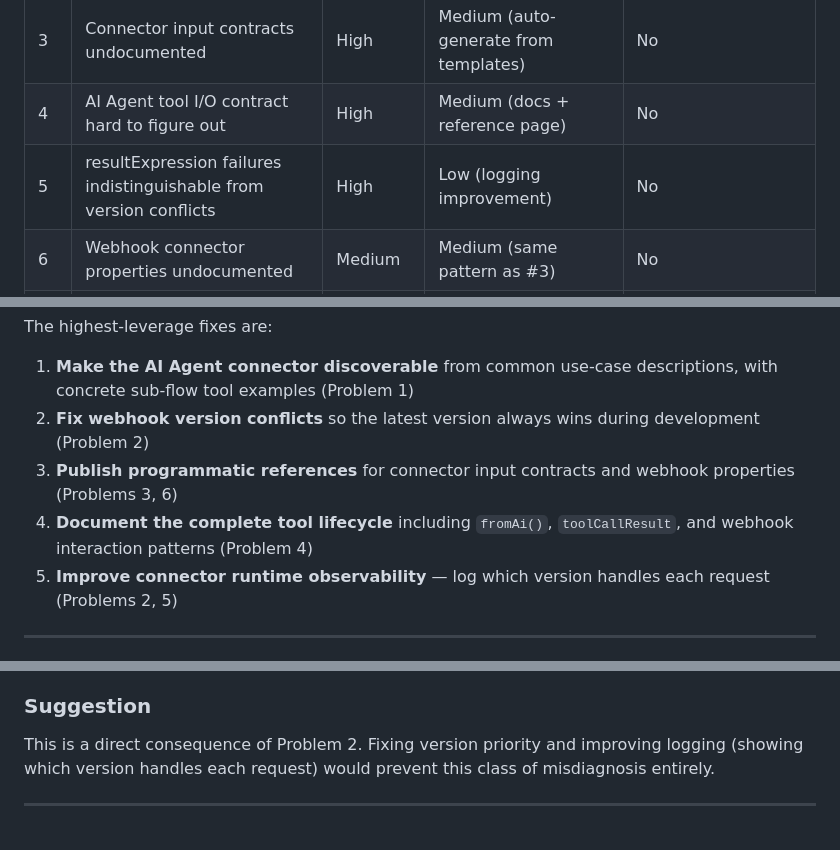
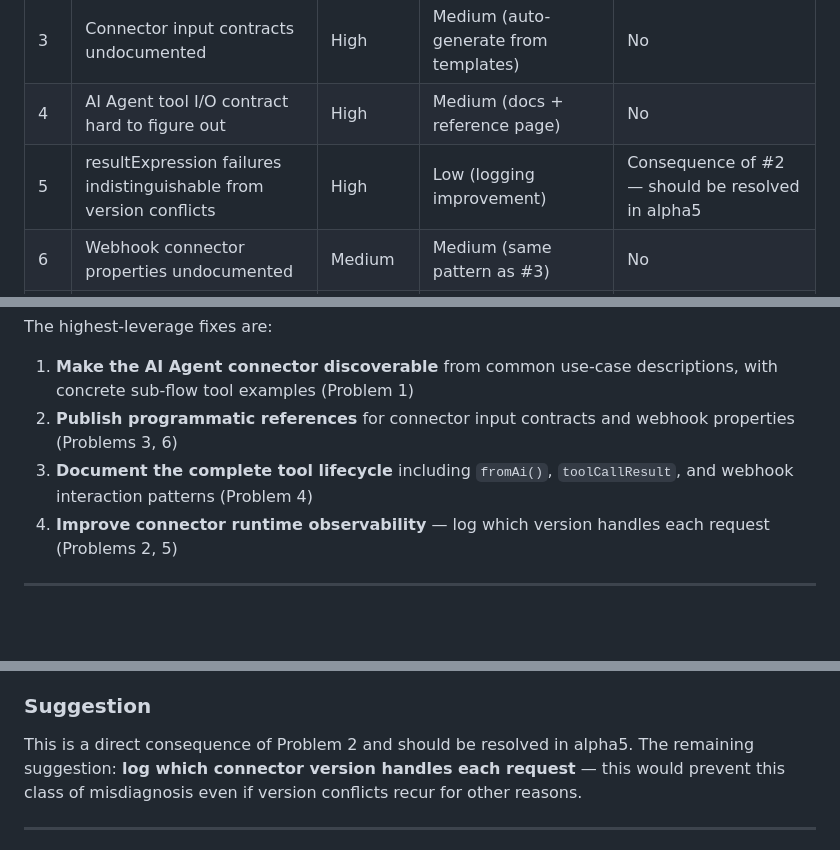
Before and after one commit to meyerdan/camunda-ticket-agent-example, a Markdown page: dx-feedback.md, 3 parts joined by grey strips. GitHub-like rendering; blank space fills up the shorter version.

Commit message:
Fix inconsistencies after Problem 2 alpha5 correction
- Remove "fix webhook version conflicts" from highest-leverage list (already fixed)
- Mark Problem 5 as consequence of #2, should be resolved in alpha5
- Update closing section Problem 2 reference to note it's fixed

Co-Authored-By: Claude Opus 4.6 <noreply@anthropic.com>

```diff
--- a/dx-feedback.md
+++ b/dx-feedback.md
@@ -16,7 +16,7 @@ Problems are ordered by severity — most urgent first.
 | 2 | Webhook path conflicts across versions | High | Fixed in alpha5 | Yes — [#3227](https://github.com/camunda/connectors/issues/3227), fixed in 8.9.0-alpha5 ([PR #6056](https://github.com/camunda/connectors/pull/6056)) |
 | 3 | Connector input contracts undocumented | High | Medium (auto-generate from templates) | No |
 | 4 | AI Agent tool I/O contract hard to figure out | High | Medium (docs + reference page) | No |
-| 5 | resultExpression failures indistinguishable from version conflicts | High | Low (logging improvement) | No |
+| 5 | resultExpression failures indistinguishable from version conflicts | High | Low (logging improvement) | Consequence of #2 — should be resolved in alpha5 |
 | 6 | Webhook connector properties undocumented | Medium | Medium (same pattern as #3) | No |
 | 7 | Enum values hidden in element templates | Medium | Low (add to docs + improve error messages) | No |
 | 8 | Duplicate message subscriptions go undetected | Medium | Low (docs + runtime warning) | By design — [documented](https://docs.camunda.io/docs/components/concepts/messages/) but surprising |
@@ -41,10 +41,9 @@ Problems are ordered by severity — most urgent first.
 The highest-leverage fixes are:
 
 1. **Make the AI Agent connector discoverable** from common use-case descriptions, with concrete sub-flow tool examples (Problem 1)
-2. **Fix webhook version conflicts** so the latest version always wins during development (Problem 2)
-3. **Publish programmatic references** for connector input contracts and webhook properties (Problems 3, 6)
-4. **Document the complete tool lifecycle** including `fromAi()`, `toolCallResult`, and webhook interaction patterns (Problem 4)
-5. **Improve connector runtime observability** — log which version handles each request (Problems 2, 5)
+2. **Publish programmatic references** for connector input contracts and webhook properties (Problems 3, 6)
+3. **Document the complete tool lifecycle** including `fromAi()`, `toolCallResult`, and webhook interaction patterns (Problem 4)
+4. **Improve connector runtime observability** — log which version handles each request (Problems 2, 5)
 
 ---
 
@@ -164,7 +163,7 @@ Later, when revisiting the webhook connector with a clean setup, we discovered t
 
 ### Suggestion
 
-This is a direct consequence of Problem 2. Fixing version priority and improving logging (showing which version handles each request) would prevent this class of misdiagnosis entirely.
+This is a direct consequence of Problem 2 and should be resolved in alpha5. The remaining suggestion: **log which connector version handles each request** — this would prevent this class of misdiagnosis even if version conflicts recur for other reasons.
 
 ---
 
```
Also changed, not shown: other parts of dx-feedback.md (+1 -1 lines).
